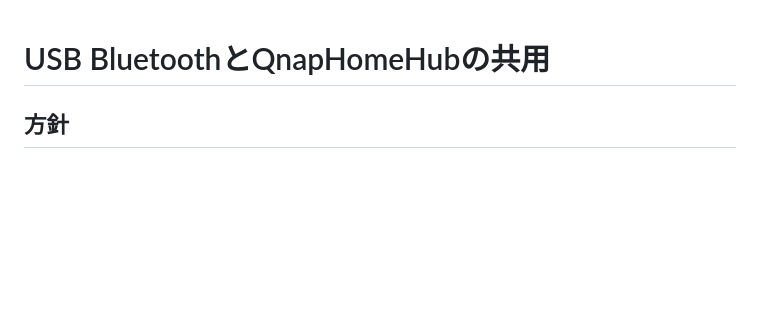
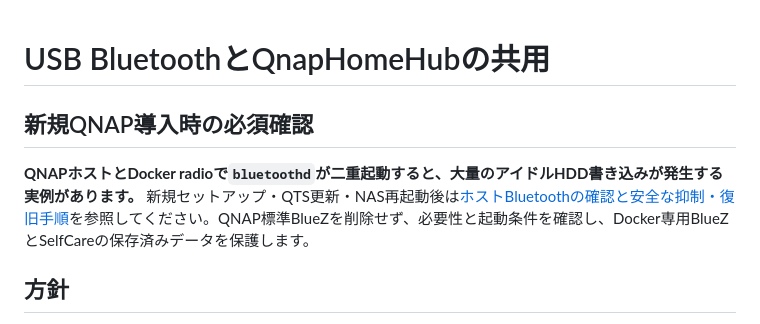
Before and after one commit to souten-yd/QnapHomeHub, a Markdown page: docs/SHARED-RADIO.md, the part around the change. GitHub-like rendering; blank space fills up the shorter version.

Commit message:
docs: link verified QNAP host BlueZ startup fix from HomeHub setup and diagnostics

```diff
--- a/docs/SHARED-RADIO.md
+++ b/docs/SHARED-RADIO.md
@@ -1,4 +1,8 @@
 # USB BluetoothとQnapHomeHubの共用
+
+## 新規QNAP導入時の必須確認
+
+**QNAPホストとDocker radioで`bluetoothd`が二重起動すると、大量のアイドルHDD書き込みが発生する実例があります。** 新規セットアップ・QTS更新・NAS再起動後は[ホストBluetoothの確認と安全な抑制・復旧手順](QNAP-HOST-BLUEZ-LOW-IO-RUNBOOK.md)を参照してください。QNAP標準BlueZを削除せず、必要性と起動条件を確認し、Docker専用BlueZとSelfCareの保存済みデータを保護します。
 
 ## 方針
 
```
